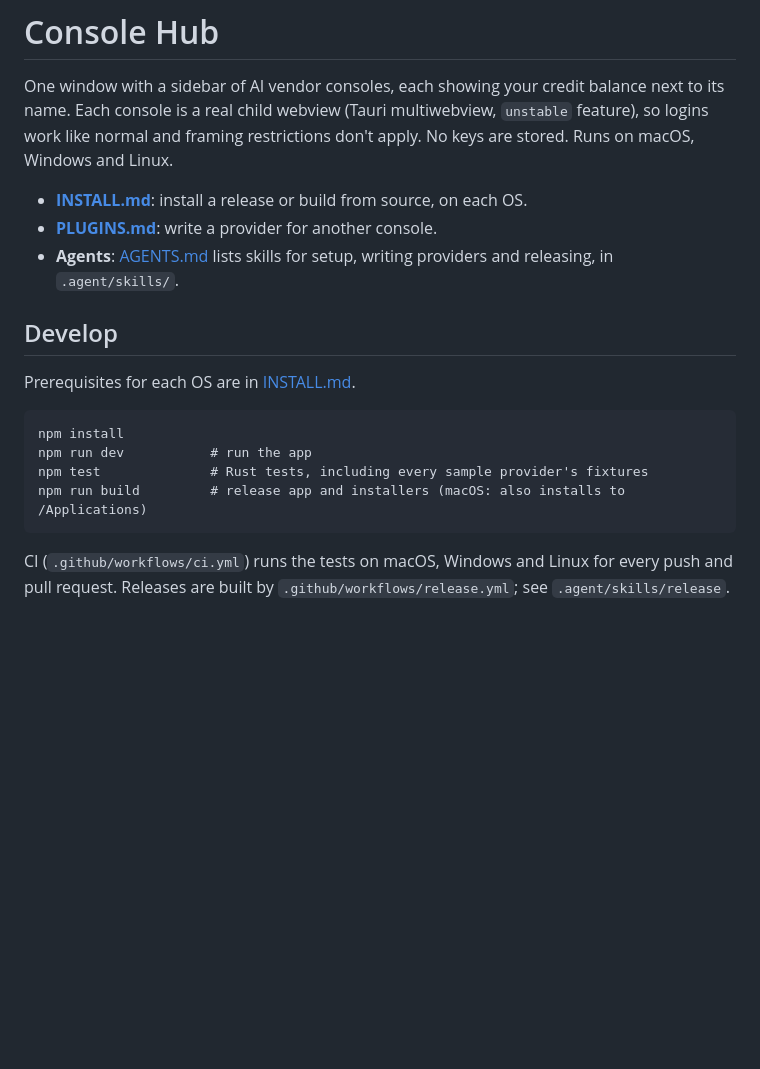
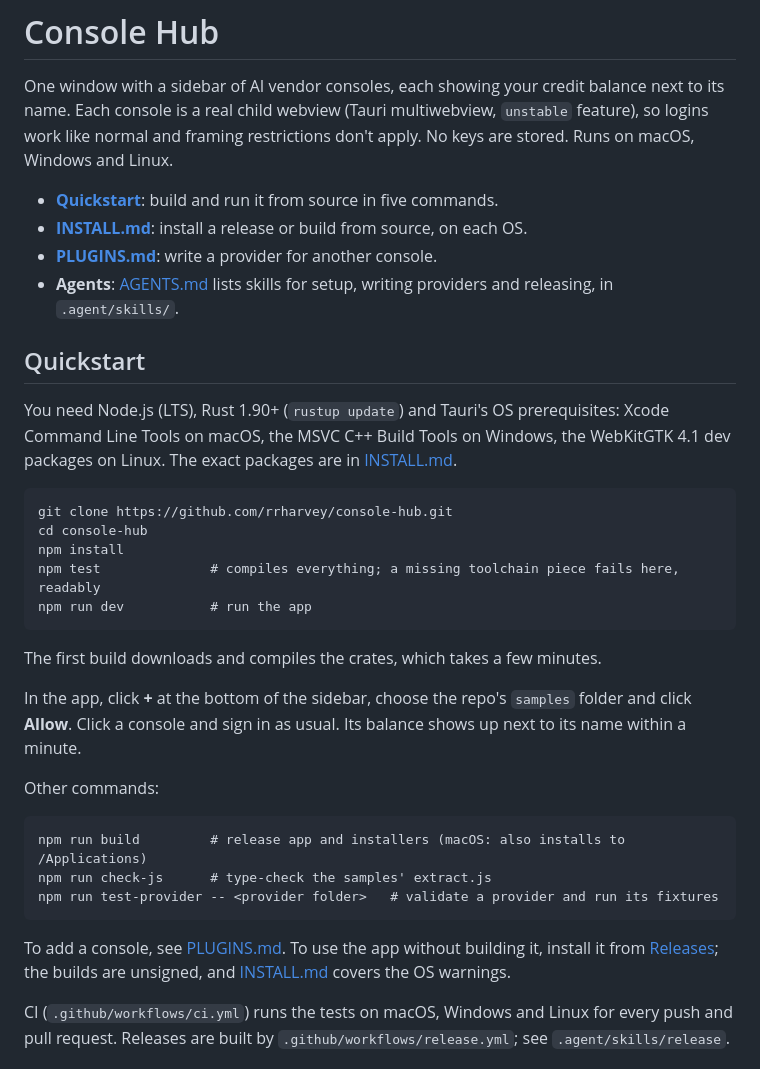
Before and after one commit to rrharvey/console-hub, a Markdown page: README.md, the part around the change. GitHub-like rendering; blank space fills up the shorter version.

Commit message:
README: add a quickstart
Co-Authored-By: Claude Opus 5.5 <noreply@anthropic.com>

```diff
--- a/README.md
+++ b/README.md
@@ -5,19 +5,39 @@ its name. Each console is a real child webview (Tauri multiwebview, `unstable` f
 so logins work like normal and framing restrictions don't apply. No keys are stored.
 Runs on macOS, Windows and Linux.
 
+- **[Quickstart](#quickstart)**: build and run it from source in five commands.
 - **[INSTALL.md](INSTALL.md)**: install a release or build from source, on each OS.
 - **[PLUGINS.md](PLUGINS.md)**: write a provider for another console.
 - **Agents**: [AGENTS.md](AGENTS.md) lists skills for setup, writing providers and
   releasing, in `.agent/skills/`.
 
-## Develop
+## Quickstart
 
-Prerequisites for each OS are in [INSTALL.md](INSTALL.md#build-from-source).
+You need Node.js (LTS), Rust 1.90+ (`rustup update`) and Tauri's OS prerequisites:
+Xcode Command Line Tools on macOS, the MSVC C++ Build Tools on Windows, the WebKitGTK 4.1
+dev packages on Linux. The exact packages are in [INSTALL.md](INSTALL.md#build-from-source).
 
+    git clone https://github.com/rrharvey/console-hub.git
+    cd console-hub
     npm install
+    npm test              # compiles everything; a missing toolchain piece fails here, readably
     npm run dev           # run the app
-    npm test              # Rust tests, including every sample provider's fixtures
+
+The first build downloads and compiles the crates, which takes a few minutes.
+
+In the app, click **+** at the bottom of the sidebar, choose the repo's `samples` folder and
+click **Allow**. Click a console and sign in as usual. Its balance shows up next to its name
+within a minute.
+
+Other commands:
+
     npm run build         # release app and installers (macOS: also installs to /Applications)
+    npm run check-js      # type-check the samples' extract.js
+    npm run test-provider -- <provider folder>   # validate a provider and run its fixtures
+
+To add a console, see [PLUGINS.md](PLUGINS.md). To use the app without building it,
+install it from [Releases](https://github.com/rrharvey/console-hub/releases); the builds
+are unsigned, and [INSTALL.md](INSTALL.md#install-a-release) covers the OS warnings.
 
 CI (`.github/workflows/ci.yml`) runs the tests on macOS, Windows and Linux for every push
 and pull request. Releases are built by `.github/workflows/release.yml`; see
```
